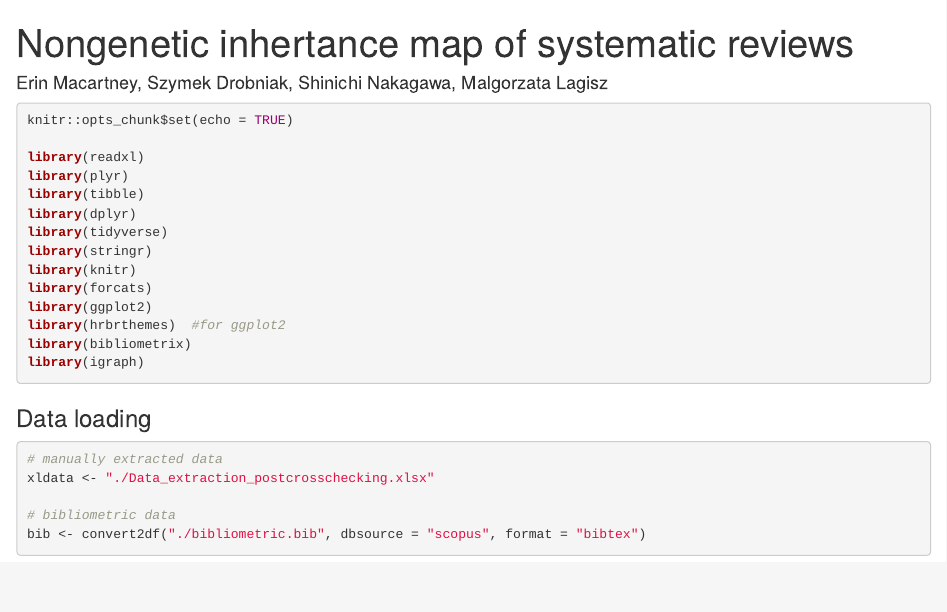
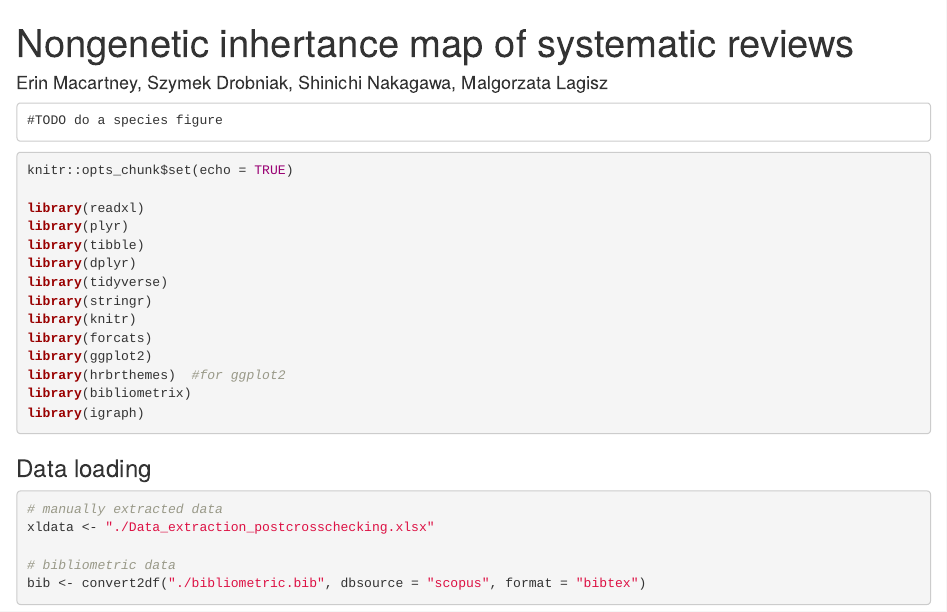
Before and after one commit to elmacartney/Nongen_map_of_reviews, an R Markdown document (RMD.Rmd): the page in a window 1100 px wide, from its top. Rendered offline with R 4.5, knitr and Pandoc, with nearby package versions; drawn as R Markdown's standard HTML page in place of the format the file asks for; some code elsewhere in the file could not run offline.

````diff
--- a/RMD.Rmd
+++ b/RMD.Rmd
@@ -10,6 +10,8 @@
 editor_options:
   chunk_output_type: console
 ---
+
+    #TODO do a species figure
 
 ```{r, include = FALSE}
 knitr::opts_chunk$set(
````
Also changed, not shown: 3 other files.
